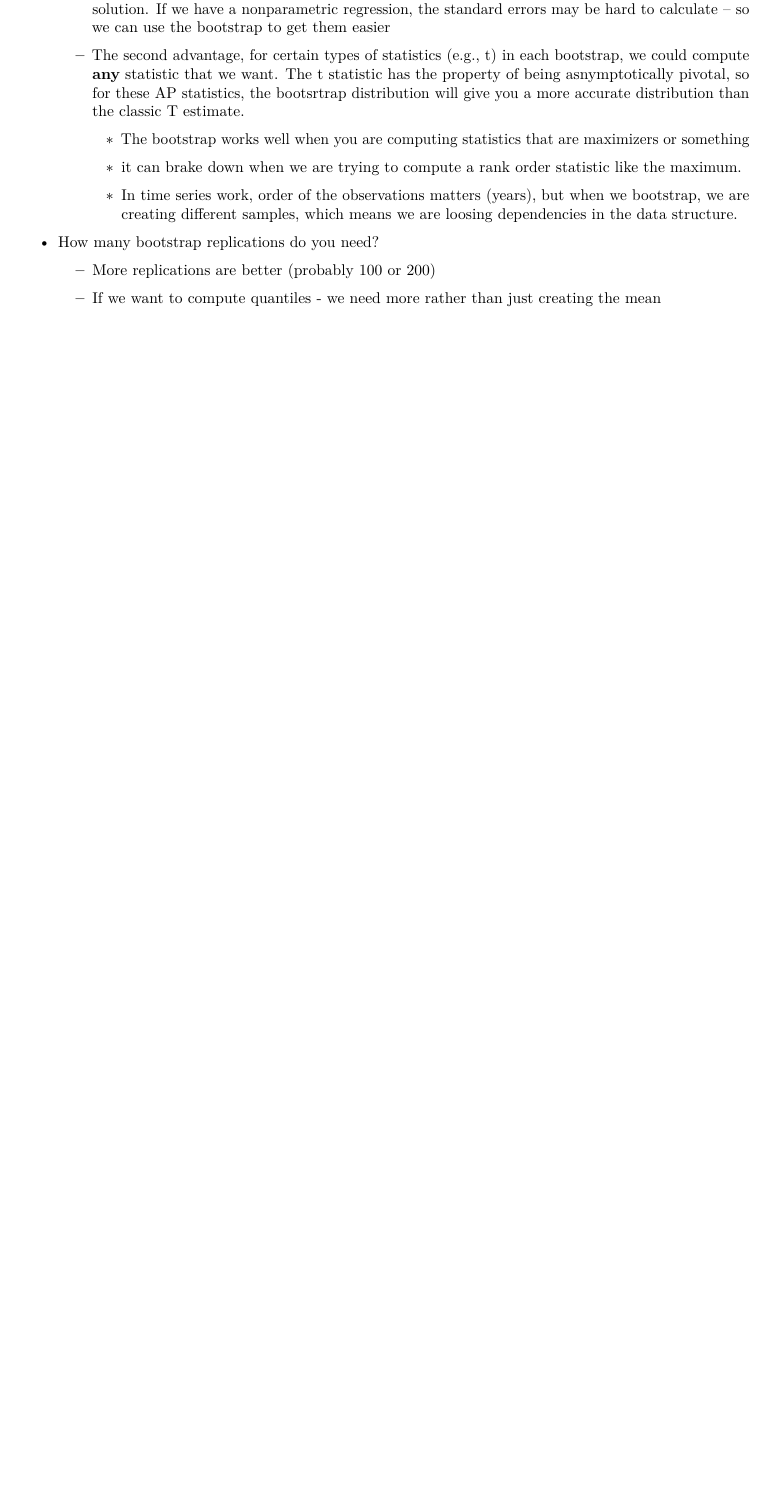
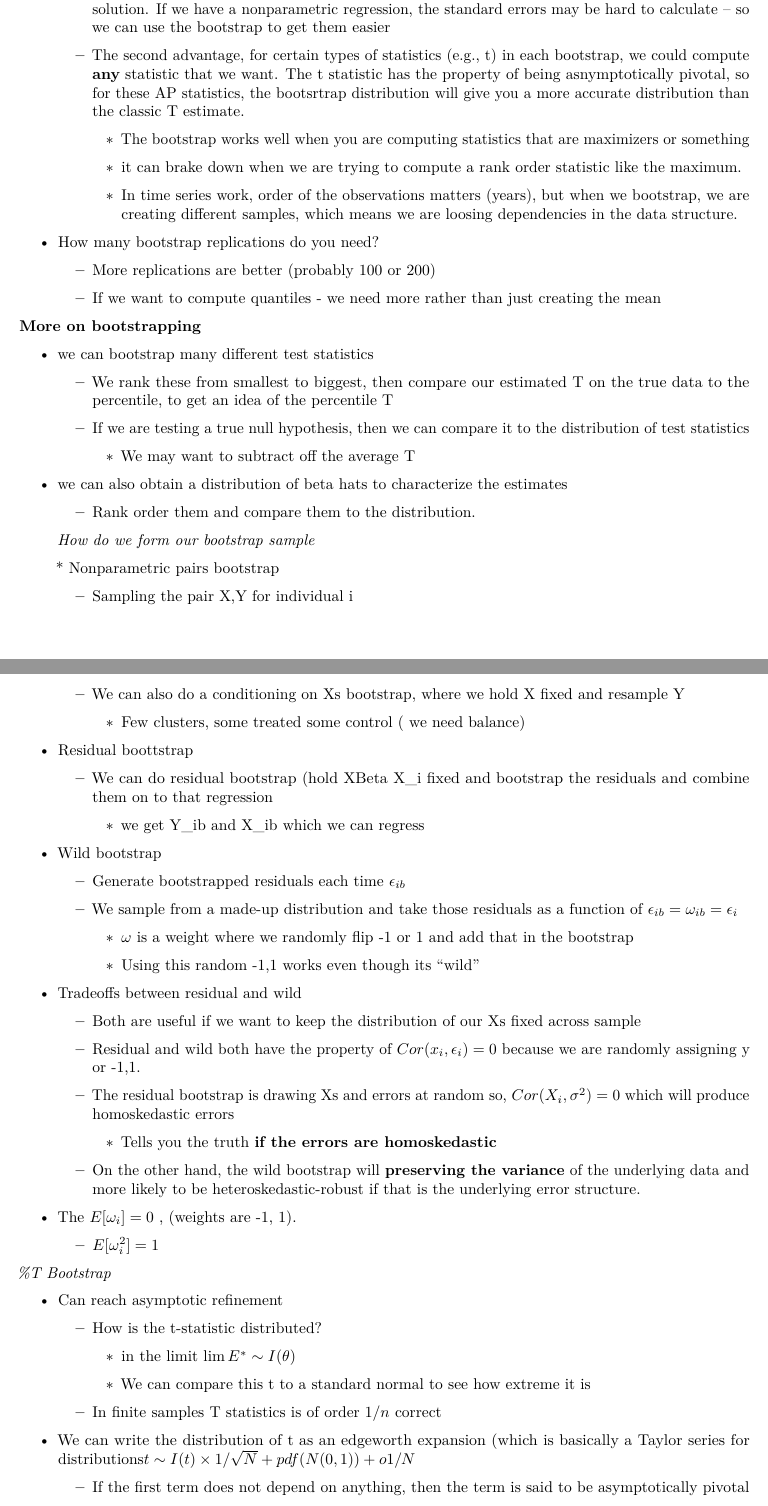
Before and after one commit to theloniousgoerz/pubpol_6090, an R Markdown document (Notes/2023_09_20_Lecture10_prep.Rmd): part of page 2 of 2 before the commit and two parts of pages 2 and 3 of 4 after it, the two joined at a grey line, cut so that both start at the same text, the shorter picture padded with empty space. Rendered offline with R 4.5, knitr and Pandoc, then LaTeX, with nearby package versions.

Commit message:
Finished bootstrapping notes.

```diff
--- a/Notes/2023_09_20_Lecture10_prep.Rmd
+++ b/Notes/2023_09_20_Lecture10_prep.Rmd
@@ -81,3 +81,75 @@ $$
     -   More replications are better (probably 100 or 200)
 
     -   If we want to compute quantiles - we need more rather than just creating the mean
+
+**More on bootstrapping**
+
+-   we can bootstrap many different test statistics
+
+    -   We rank these from smallest to biggest, then compare our estimated T on the true data to the percentile, to get an idea of the percentile T
+
+    -   If we are testing a true null hypothesis, then we can compare it to the distribution of test statistics
+
+        -   We may want to subtract off the average T
+
+-   we can also obtain a distribution of beta hats to characterize the estimates
+
+    -   Rank order them and compare them to the distribution.
+
+    *How do we form our bootstrap sample*
+
+    \* Nonparametric pairs bootstrap
+
+    -   Sampling the pair X,Y for individual i
+
+    -   We can also do a conditioning on Xs bootstrap, where we hold X fixed and resample Y
+
+        -   Few clusters, some treated some control ( we need balance)
+
+-   Residual boottstrap
+
+    -   We can do residual bootstrap (hold XBeta X_i fixed and bootstrap the residuals and combine them on to that regression
+
+        -   we get Y_ib and X_ib which we can regress
+
+-   Wild bootstrap
+
+    -   Generate bootstrapped residuals each time $\epsilon_{ib}$
+
+    -   We sample from a made-up distribution and take those residuals as a function of $\epsilon_{ib} = \omega_{ib} = \epsilon_i$
+
+        -   $\omega$ is a weight where we randomly flip -1 or 1 and add that in the bootstrap
+
+        -   Using this random -1,1 works even though its "wild"
+
+-   Tradeoffs between residual and wild
+
+    -   Both are useful if we want to keep the distribution of our Xs fixed across sample
+
+    -   Residual and wild both have the property of $Cor(x_i,\epsilon_i) = 0$ because we are randomly assigning y or -1,1.
+
+    -   The residual bootstrap is drawing Xs and errors at random so, $Cor(X_i, \sigma^2) = 0$ which will produce homoskedastic errors
+
+        -   Tells you the truth **if the errors are homoskedastic**
+
+    -   On the other hand, the wild bootstrap will **preserving the variance** of the underlying data and more likely to be heteroskedastic-robust if that is the underlying error structure.
+
+-   The $E[\omega_i] =0$ , (weights are -1, 1).
+
+    -   $E[\omega_i^2] =1$
+
+*%T Bootstrap*
+
+-   Can reach asymptotic refinement
+
+    -   How is the t-statistic distributed?
+
+        -   in the limit $\lim E^* \sim I(\theta)$
+
+        -   We can compare this t to a standard normal to see how extreme it is
+
+    -   In finite samples T statistics is of order $1/n$ correct
+
+-   We can write the distribution of t as an edgeworth expansion (which is basically a Taylor series for distributions$t \sim I(t) \times 1/ \sqrt N + pdf(N(0,1)) + o1/N$
+
+    -   If the first term does not depend on anything, then the term is said to be asymptotically pivotal
```
Also changed, not shown: Notes/2023_09_20_Lecture10_prep.Rmd (14 more changed lines).
